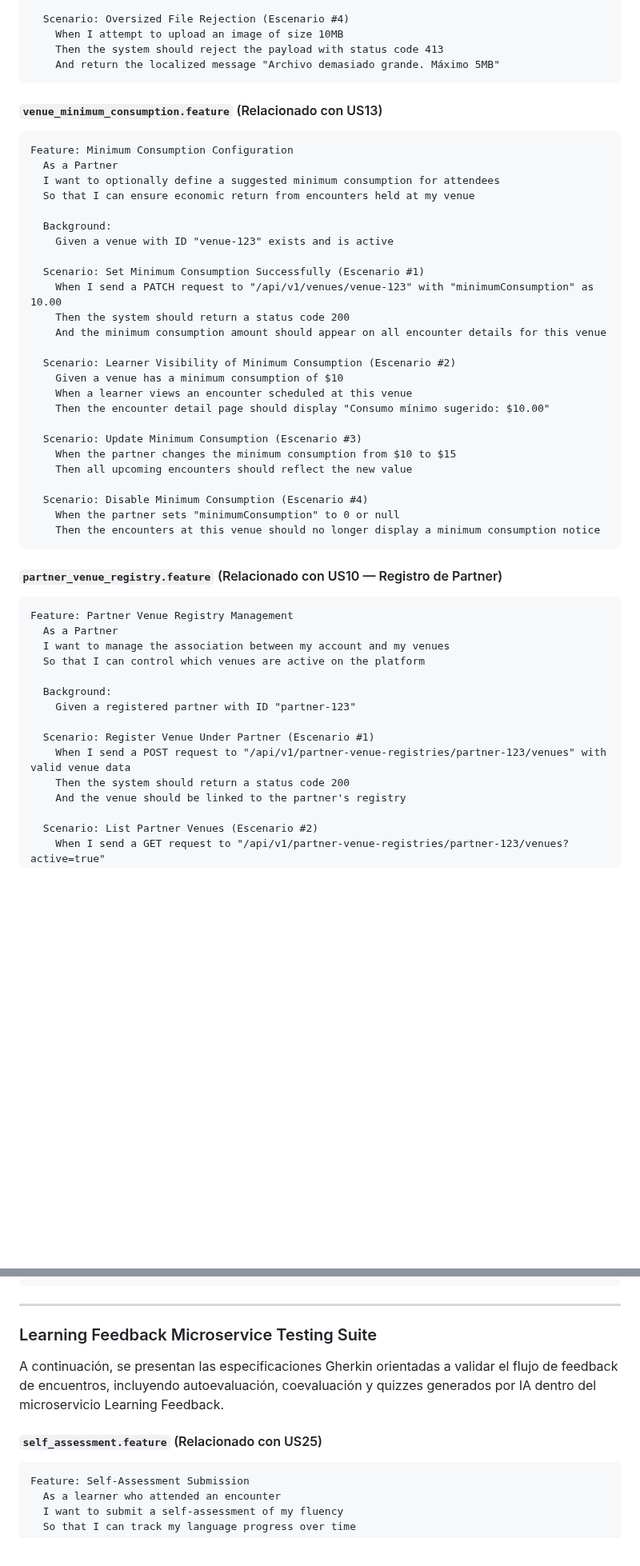
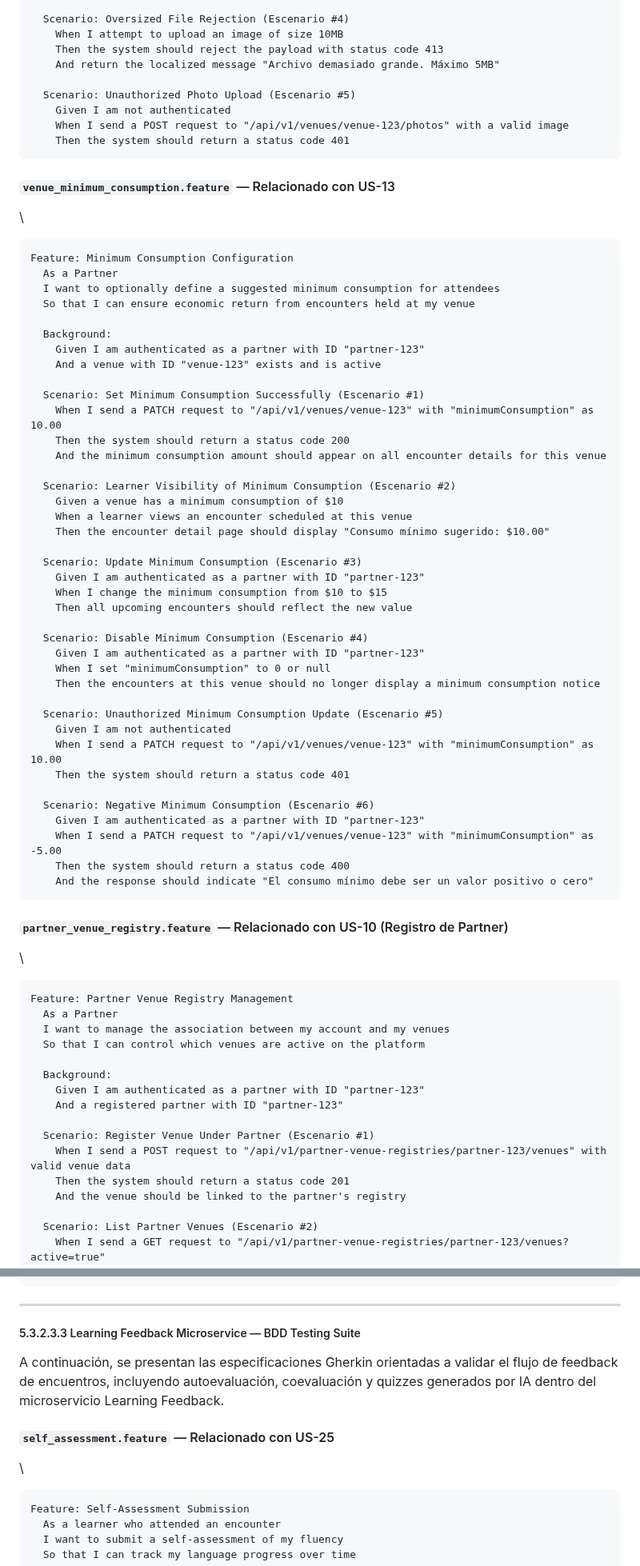
Before and after one commit to Hampcoders-Fundamentos/project-document, a Markdown page: report/50-cap5-product-implementation-validation-&-deployment.md, 2 parts joined by grey strips. Shown at 80% size. Drawn GitHub-style; blank space fills up the shorter version.

````diff
--- a/report/50-cap5-product-implementation-validation-&-deployment.md
+++ b/report/50-cap5-product-implementation-validation-&-deployment.md
@@ -966,10 +998,16 @@ Feature: Venue Photo Gallery Management
     When I attempt to upload an image of size 10MB
     Then the system should reject the payload with status code 413
     And return the localized message "Archivo demasiado grande. Máximo 5MB"
-```
-
-#### `venue_minimum_consumption.feature` (Relacionado con US13)
-
+
+  Scenario: Unauthorized Photo Upload (Escenario #5)
+    Given I am not authenticated
+    When I send a POST request to "/api/v1/venues/venue-123/photos" with a valid image
+    Then the system should return a status code 401
+```
+
+#### `venue_minimum_consumption.feature` — Relacionado con US-13
+
+\
 ```gherkin
 Feature: Minimum Consumption Configuration
   As a Partner
@@ -977,7 +1015,8 @@ Feature: Minimum Consumption Configuration
   So that I can ensure economic return from encounters held at my venue
 
   Background:
-    Given a venue with ID "venue-123" exists and is active
+    Given I am authenticated as a partner with ID "partner-123"
+    And a venue with ID "venue-123" exists and is active
 
   Scenario: Set Minimum Consumption Successfully (Escenario #1)
     When I send a PATCH request to "/api/v1/venues/venue-123" with "minimumConsumption" as 10.00
@@ -990,16 +1029,30 @@ Feature: Minimum Consumption Configuration
     Then the encounter detail page should display "Consumo mínimo sugerido: $10.00"
 
   Scenario: Update Minimum Consumption (Escenario #3)
-    When the partner changes the minimum consumption from $10 to $15
+    Given I am authenticated as a partner with ID "partner-123"
+    When I change the minimum consumption from $10 to $15
     Then all upcoming encounters should reflect the new value
 
   Scenario: Disable Minimum Consumption (Escenario #4)
-    When the partner sets "minimumConsumption" to 0 or null
+    Given I am authenticated as a partner with ID "partner-123"
+    When I set "minimumConsumption" to 0 or null
     Then the encounters at this venue should no longer display a minimum consumption notice
-```
-
-#### `partner_venue_registry.feature` (Relacionado con US10 — Registro de Partner)
-
+
+  Scenario: Unauthorized Minimum Consumption Update (Escenario #5)
+    Given I am not authenticated
+    When I send a PATCH request to "/api/v1/venues/venue-123" with "minimumConsumption" as 10.00
+    Then the system should return a status code 401
+
+  Scenario: Negative Minimum Consumption (Escenario #6)
+    Given I am authenticated as a partner with ID "partner-123"
+    When I send a PATCH request to "/api/v1/venues/venue-123" with "minimumConsumption" as -5.00
+    Then the system should return a status code 400
+    And the response should indicate "El consumo mínimo debe ser un valor positivo o cero"
+```
+
+#### `partner_venue_registry.feature` — Relacionado con US-10 (Registro de Partner)
+
+\
 ```gherkin
 Feature: Partner Venue Registry Management
   As a Partner
@@ -1007,11 +1060,12 @@ Feature: Partner Venue Registry Management
   So that I can control which venues are active on the platform
 
   Background:
-    Given a registered partner with ID "partner-123"
+    Given I am authenticated as a partner with ID "partner-123"
+    And a registered partner with ID "partner-123"
 
   Scenario: Register Venue Under Partner (Escenario #1)
     When I send a POST request to "/api/v1/partner-venue-registries/partner-123/venues" with valid venue data
-    Then the system should return a status code 200
+    Then the system should return a status code 201
     And the venue should be linked to the partner's registry
 
   Scenario: List Partner Venues (Escenario #2)
@@ -1172,12 +1274,13 @@ Feature: Venue Promotion Association
 
 ***
 
-### Learning Feedback Microservice Testing Suite
+##### 5.3.2.3.3 Learning Feedback Microservice — BDD Testing Suite
 
 A continuación, se presentan las especificaciones Gherkin orientadas a validar el flujo de feedback de encuentros, incluyendo autoevaluación, coevaluación y quizzes generados por IA dentro del microservicio Learning Feedback.
 
-#### `self_assessment.feature` (Relacionado con US25)
-
+#### `self_assessment.feature` — Relacionado con US-25
+
+\
 ```gherkin
 Feature: Self-Assessment Submission
   As a learner who attended an encounter
````
Also changed, not shown: other parts of report/50-cap5-product-implementation-validation-&-deployment.md (+147 -61 lines).
